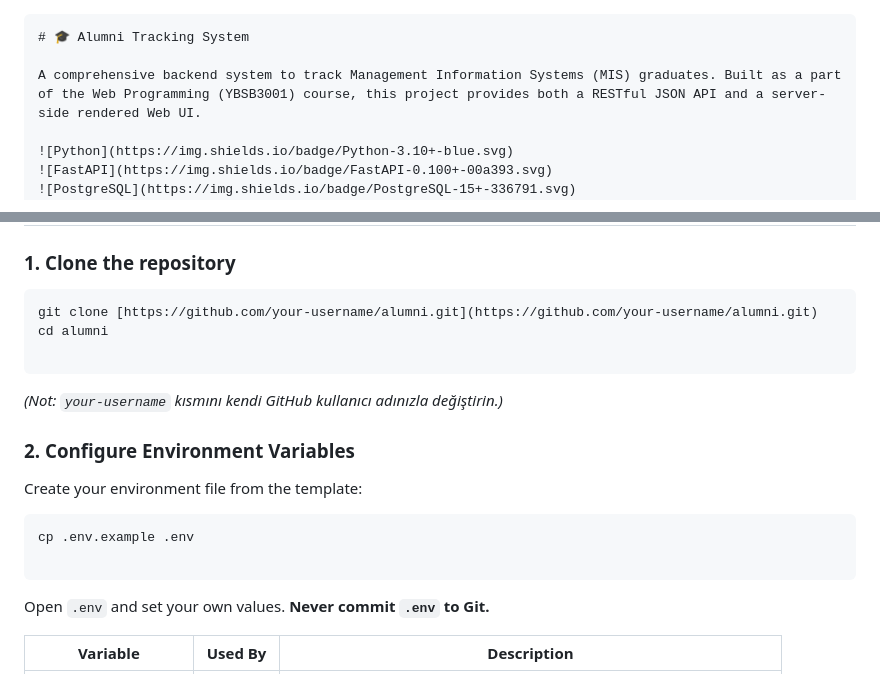
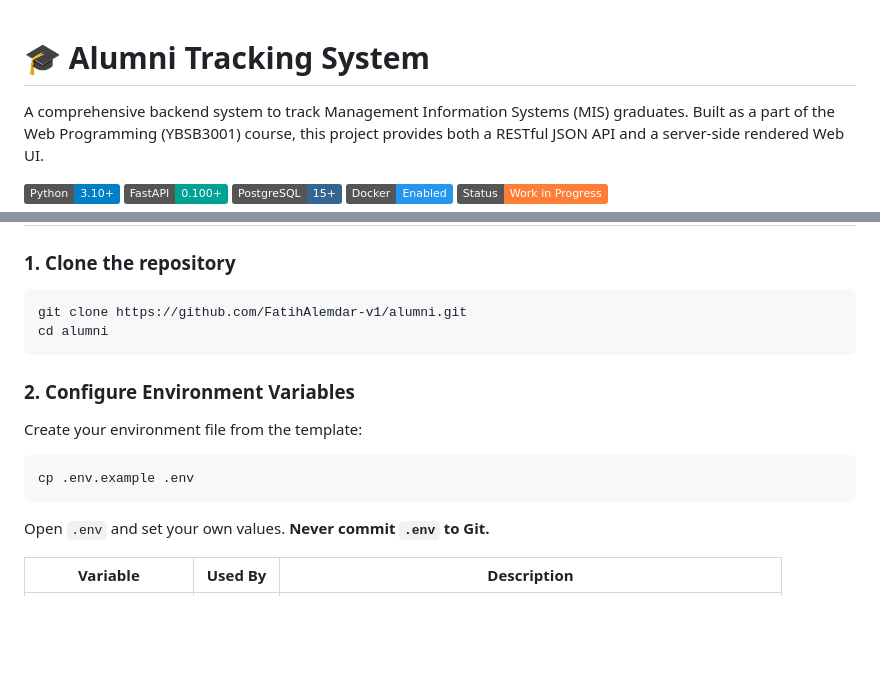
Before and after one commit to FatihAlemdar-v1/alumni, a Markdown page: README.md, 2 parts joined by grey strips. Drawn GitHub-style; badges without logos; blank space fills up the shorter version.

Commit message:
Update repository URL to FatihAlemdar-v1 and fix formatting in README

````diff
--- a/README.md
+++ b/README.md
@@ -1,6 +1,3 @@
-
-
-```markdown
 # 🎓 Alumni Tracking System
 
 A comprehensive backend system to track Management Information Systems (MIS) graduates. Built as a part of the Web Programming (YBSB3001) course, this project provides both a RESTful JSON API and a server-side rendered Web UI.
@@ -69,12 +67,9 @@ AlumniTrackingSystem/
 ### 1. Clone the repository
 
 ```bash
-git clone [https://github.com/your-username/alumni.git](https://github.com/your-username/alumni.git)
+git clone https://github.com/FatihAlemdar-v1/alumni.git
 cd alumni
-
 ```
-
-*(Not: `your-username` kısmını kendi GitHub kullanıcı adınızla değiştirin.)*
 
 ### 2. Configure Environment Variables
 
@@ -82,7 +77,6 @@ Create your environment file from the template:
 
 ```bash
 cp .env.example .env
-
 ```
 
 Open `.env` and set your own values. **Never commit `.env` to Git.**
````
Also changed, not shown: other parts of README.md (+10 -16 lines).
